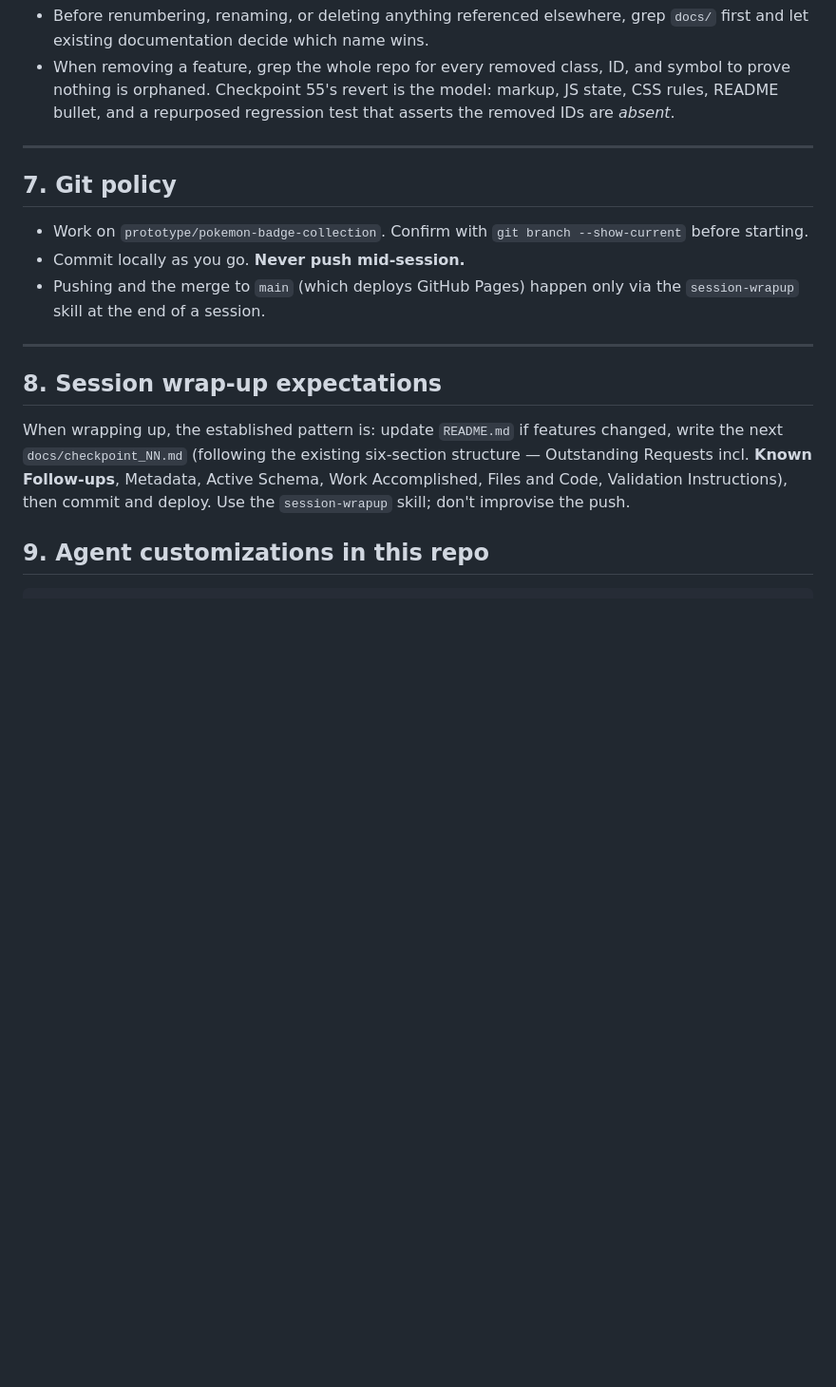
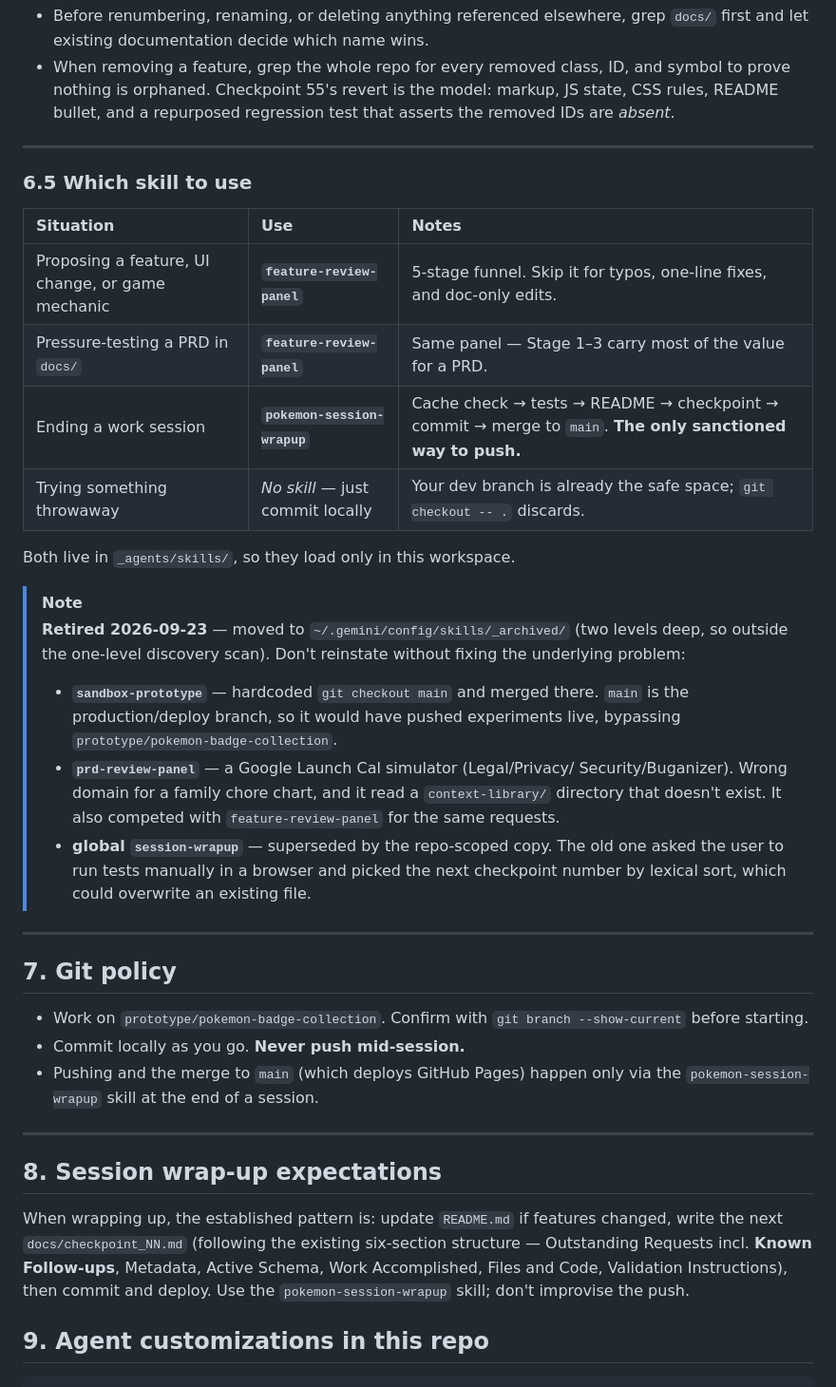
Before and after one commit to crsjain/kepler-pokemon-chart, a Markdown page: _agents/AGENTS.md, the part around the change. Shown at 95% size. GitHub-like rendering; blank space fills up the shorter version.

Commit message:
chore(agents): scope session wrap-up skill to repo as pokemon-session-wrapup
- Add _agents/skills/pokemon-session-wrapup/SKILL.md, a repo-scoped rewrite of
  the retired global session-wrapup skill. Fixes the checkpoint-numbering bug
  (lexical sort picked checkpoint_9 as latest and would overwrite an existing
  file); now uses version sort + integer max + an existence check. Replaces the
  obsolete manual browser test step with run_headless_tests.js as a hard gate,
  and adds the missing 'Known Follow-ups' heading the session protocol reads by
  name.
- Tighten feature-review-panel: add when-to-convene / when-to-skip guidance,
  drop the hardcoded schema version, cite UX rules by name instead of number.
- Update the three live skill references in _agents/AGENTS.md to the new name.

```diff
--- a/_agents/AGENTS.md
+++ b/_agents/AGENTS.md
@@ -312,13 +312,43 @@ Two that get violated most often:
 
 ---
 
+### 6.5 Which skill to use
+
+| Situation | Use | Notes |
+| :--- | :--- | :--- |
+| Proposing a feature, UI change, or game mechanic | **`feature-review-panel`** | 5-stage funnel. Skip it for typos, one-line fixes, and doc-only edits. |
+| Pressure-testing a PRD in `docs/` | **`feature-review-panel`** | Same panel — Stage 1–3 carry most of the value for a PRD. |
+| Ending a work session | **`pokemon-session-wrapup`** | Cache check → tests → README → checkpoint → commit → merge to `main`. **The only sanctioned way to push.** |
+| Trying something throwaway | *No skill* — just commit locally | Your dev branch is already the safe space; `git checkout -- .` discards. |
+
+Both live in `_agents/skills/`, so they load only in this workspace.
+
+> [!NOTE]
+> **Retired 2026-09-23** — moved to `~/.gemini/config/skills/_archived/` (two
+> levels deep, so outside the one-level discovery scan). Don't reinstate without
+> fixing the underlying problem:
+>
+> - **`sandbox-prototype`** — hardcoded `git checkout main` and merged there.
+>   `main` is the production/deploy branch, so it would have pushed experiments
+>   live, bypassing `prototype/pokemon-badge-collection`.
+> - **`prd-review-panel`** — a Google Launch Cal simulator (Legal/Privacy/
+>   Security/Buganizer). Wrong domain for a family chore chart, and it read a
+>   `context-library/` directory that doesn't exist. It also competed with
+>   `feature-review-panel` for the same requests.
+> - **global `session-wrapup`** — superseded by the repo-scoped copy. The old one
+>   asked the user to run tests manually in a browser and picked the next
+>   checkpoint number by lexical sort, which could overwrite an existing file.
+
+
+---
+
 ## 7. Git policy
 
 - Work on `prototype/pokemon-badge-collection`. Confirm with
   `git branch --show-current` before starting.
 - Commit locally as you go. **Never push mid-session.**
 - Pushing and the merge to `main` (which deploys GitHub Pages) happen only via the
-  `session-wrapup` skill at the end of a session.
+  `pokemon-session-wrapup` skill at the end of a session.
 
 ---
 
@@ -328,7 +358,7 @@ When wrapping up, the established pattern is: update `README.md` if features
 changed, write the next `docs/checkpoint_NN.md` (following the existing six-section
 structure — Outstanding Requests incl. **Known Follow-ups**, Metadata, Active
 Schema, Work Accomplished, Files and Code, Validation Instructions), then commit
-and deploy. Use the `session-wrapup` skill; don't improvise the push.
+and deploy. Use the `pokemon-session-wrapup` skill; don't improvise the push.
 
 ## 9. Agent customizations in this repo
 
```
Also changed, not shown: 2 other files.
